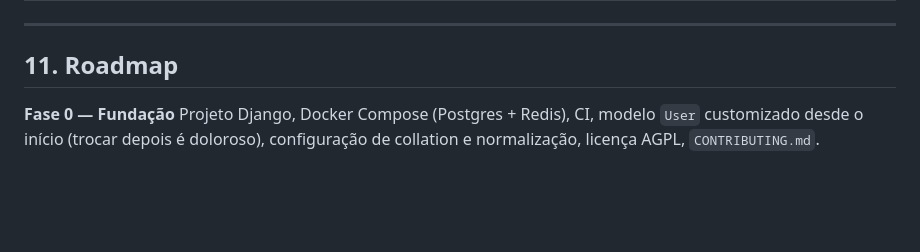
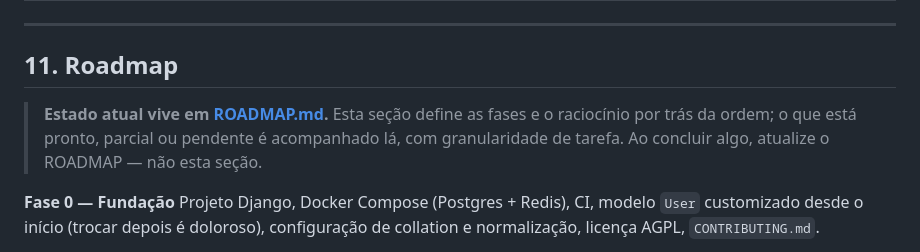
Before and after one commit to C-E-E-C/buddhadharma, a Markdown page: docs/ARQUITETURA.md, the part around the change. Rendered like a GitHub page; blank space fills up the shorter version.

```diff
--- a/docs/ARQUITETURA.md
+++ b/docs/ARQUITETURA.md
@@ -651,6 +651,8 @@ Contadores agregados (`post_count`, `topic_count`, `view_count`, `ReactionCount`
 
 ## 11. Roadmap
 
+> **Estado atual vive em [ROADMAP.md](ROADMAP.md).** Esta seção define as fases e o raciocínio por trás da ordem; o que está pronto, parcial ou pendente é acompanhado lá, com granularidade de tarefa. Ao concluir algo, atualize o ROADMAP — não esta seção.
+
 **Fase 0 — Fundação**
 Projeto Django, Docker Compose (Postgres + Redis), CI, modelo `User` customizado desde o início (trocar depois é doloroso), configuração de collation e normalização, licença AGPL, `CONTRIBUTING.md`.
 
```
Also changed, not shown: README.md (+9 -2 lines), docs/ROADMAP.md (added, +277 -0 lines).
